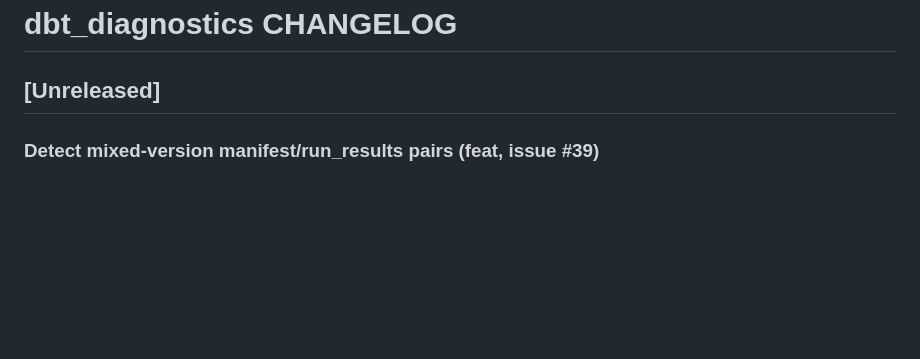
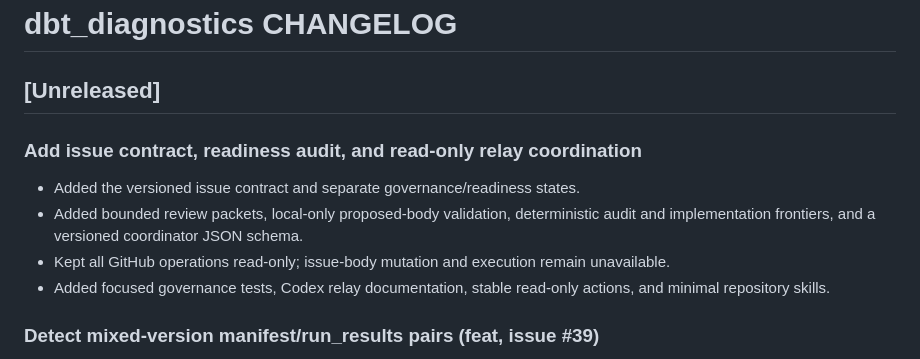
Before and after one commit to dckallos/dbt-diagnostics, a Markdown page: CHANGELOG.md, the part around the change. Drawn GitHub-style; blank space fills up the shorter version.

```diff
--- a/CHANGELOG.md
+++ b/CHANGELOG.md
@@ -1,6 +1,17 @@
 # dbt_diagnostics CHANGELOG
 
 ## [Unreleased]
+
+### Add issue contract, readiness audit, and read-only relay coordination
+
+- Added the versioned issue contract and separate governance/readiness states.
+- Added bounded review packets, local-only proposed-body validation, deterministic
+  audit and implementation frontiers, and a versioned coordinator JSON schema.
+- Kept all GitHub operations read-only; issue-body mutation and execution remain
+  unavailable.
+- Added focused governance tests, Codex relay documentation, stable read-only
+  actions, and minimal repository skills.
+
 
 <!-- BEGIN #39 -->
 ### Detect mixed-version manifest/run_results pairs (feat, issue #39)
```
